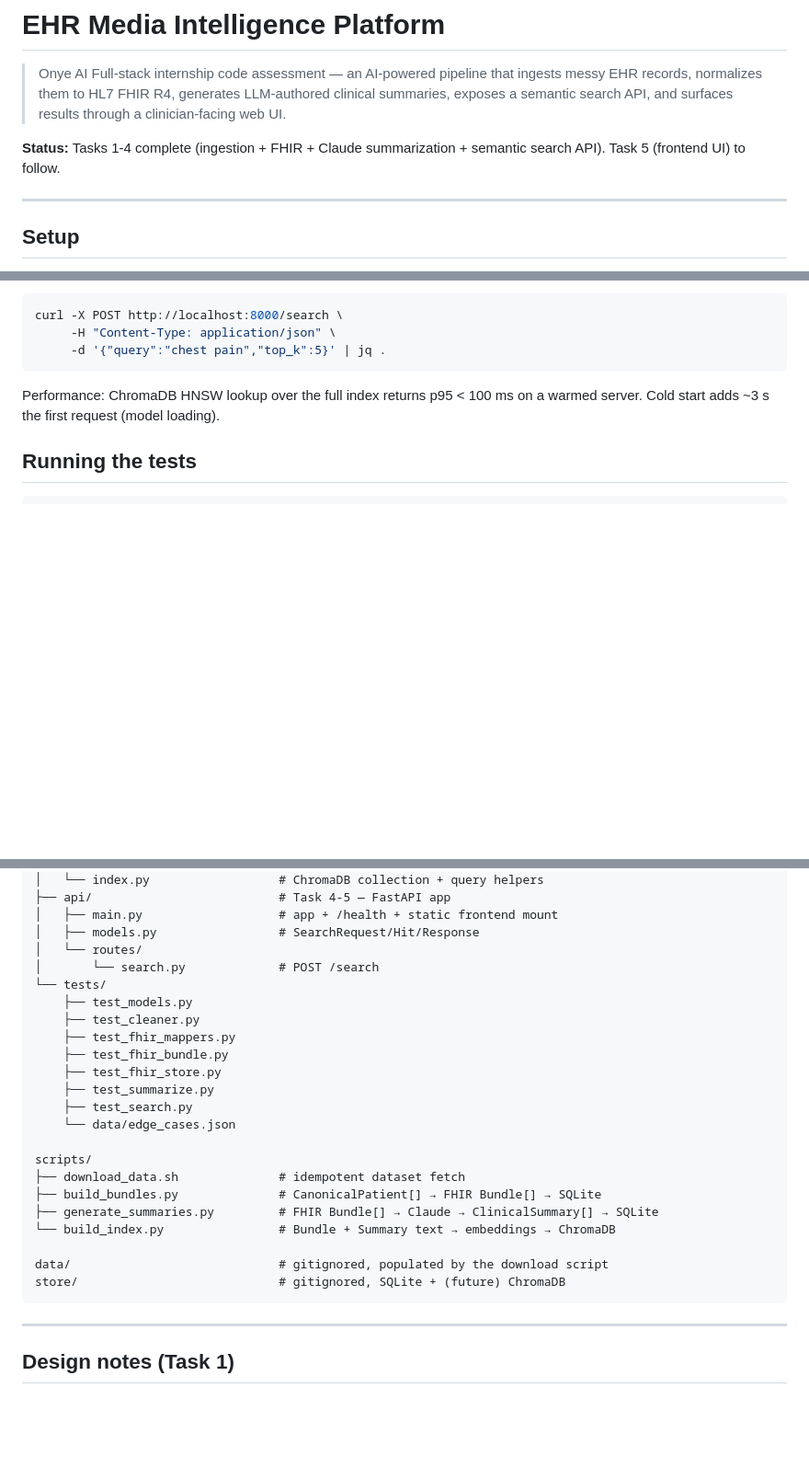
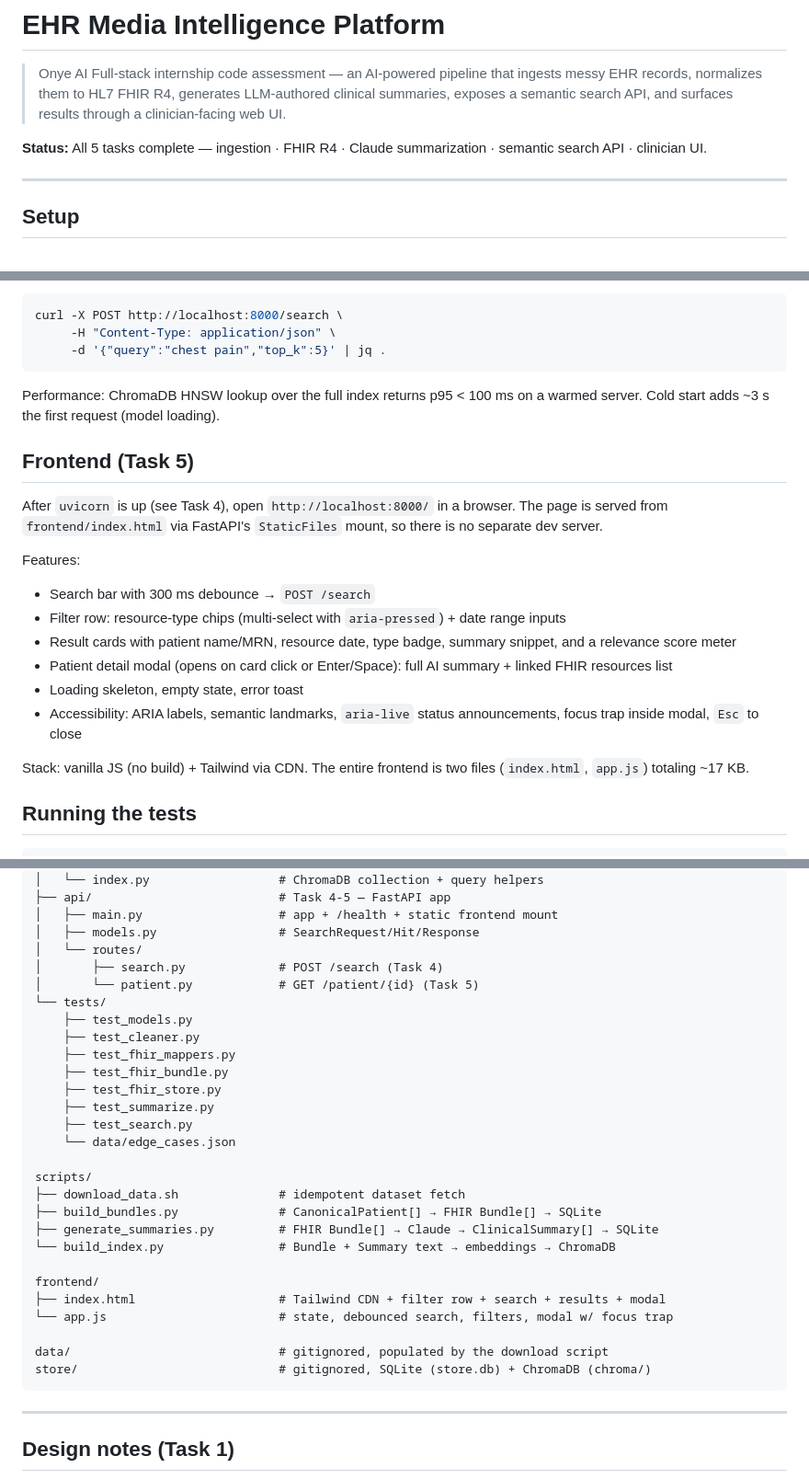
Before and after one commit to jason-te-sde/ehr-media-intelligence-platform, a Markdown page: README.md, 3 parts joined by grey strips. Shown at 92% size. Drawn GitHub-style; blank space fills up the shorter version.

Commit message:
docs: Task 5 README + design notes (#62) (#65)
- Status bumped: all 5 tasks complete.
- New "Frontend (Task 5)" section: same-origin URL, feature list,
  stack summary (vanilla JS + Tailwind CDN, ~17 KB total).
- Project layout updated with backend/api/routes/patient.py and
  frontend/{index.html, app.js}; store/ note updated to reflect
  ChromaDB persistence.
- New "Design notes (Task 5)" section (6 paragraphs) covering:
  * Why vanilla JS + Tailwind CDN over React (state graph too small
    to need a framework)
  * Same-origin static mount avoids CORS
  * Race-condition guard via requestId on every search
  * Hand-rolled focus trap (~20 lines vs. a 30 KB dependency)
  * Accessibility methodology (manual + Lighthouse target ≥ 90)
  * Score visualization via role=meter + Tailwind bar

Closes #62

Co-authored-by: Claude Opus 4.7 (1M context) <noreply@anthropic.com>

````diff
--- a/README.md
+++ b/README.md
@@ -2,7 +2,7 @@
 
 > Onye AI Full-stack internship code assessment — an AI-powered pipeline that ingests messy EHR records, normalizes them to HL7 FHIR R4, generates LLM-authored clinical summaries, exposes a semantic search API, and surfaces results through a clinician-facing web UI.
 
-**Status:** Tasks 1-4 complete (ingestion + FHIR + Claude summarization + semantic search API). Task 5 (frontend UI) to follow.
+**Status:** All 5 tasks complete — ingestion · FHIR R4 · Claude summarization · semantic search API · clinician UI.
 
 ---
 
@@ -173,6 +173,21 @@ curl -X POST http://localhost:8000/search \
 
 Performance: ChromaDB HNSW lookup over the full index returns p95 < 100 ms on a warmed server. Cold start adds ~3 s the first request (model loading).
 
+## Frontend (Task 5)
+
+After `uvicorn` is up (see Task 4), open `http://localhost:8000/` in a browser. The page is served from `frontend/index.html` via FastAPI's `StaticFiles` mount, so there is no separate dev server.
+
+Features:
+
+- Search bar with 300 ms debounce → `POST /search`
+- Filter row: resource-type chips (multi-select with `aria-pressed`) + date range inputs
+- Result cards with patient name/MRN, resource date, type badge, summary snippet, and a relevance score meter
+- Patient detail modal (opens on card click or Enter/Space): full AI summary + linked FHIR resources list
+- Loading skeleton, empty state, error toast
+- Accessibility: ARIA labels, semantic landmarks, `aria-live` status announcements, focus trap inside modal, `Esc` to close
+
+Stack: vanilla JS (no build) + Tailwind via CDN. The entire frontend is two files (`index.html`, `app.js`) totaling ~17 KB.
+
 ## Running the tests
 
 ```bash
@@ -214,7 +229,8 @@ backend/
 │   ├── main.py                   # app + /health + static frontend mount
 │   ├── models.py                 # SearchRequest/Hit/Response
 │   └── routes/
-│       └── search.py             # POST /search
+│       ├── search.py             # POST /search (Task 4)
+│       └── patient.py            # GET /patient/{id} (Task 5)
 └── tests/
     ├── test_models.py
     ├── test_cleaner.py
@@ -231,8 +247,12 @@ scripts/
 ├── generate_summaries.py         # FHIR Bundle[] → Claude → ClinicalSummary[] → SQLite
 └── build_index.py                # Bundle + Summary text → embeddings → ChromaDB
 
+frontend/
+├── index.html                    # Tailwind CDN + filter row + search + results + modal
+└── app.js                        # state, debounced search, filters, modal w/ focus trap
+
 data/                             # gitignored, populated by the download script
-store/                            # gitignored, SQLite + (future) ChromaDB
+store/                            # gitignored, SQLite (store.db) + ChromaDB (chroma/)
 ```
 
 ---
````
Also changed, not shown: other parts of README.md (+16 -0 lines).
